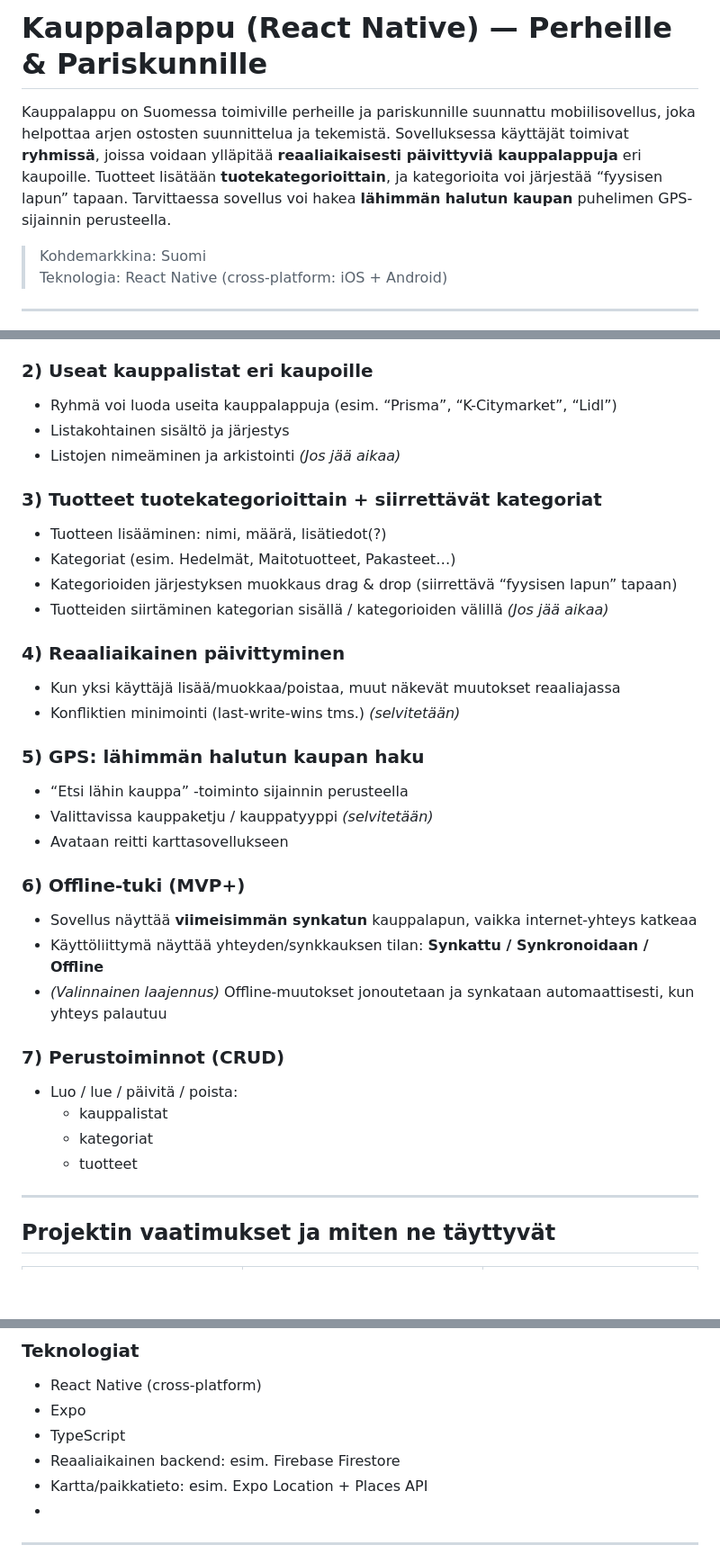
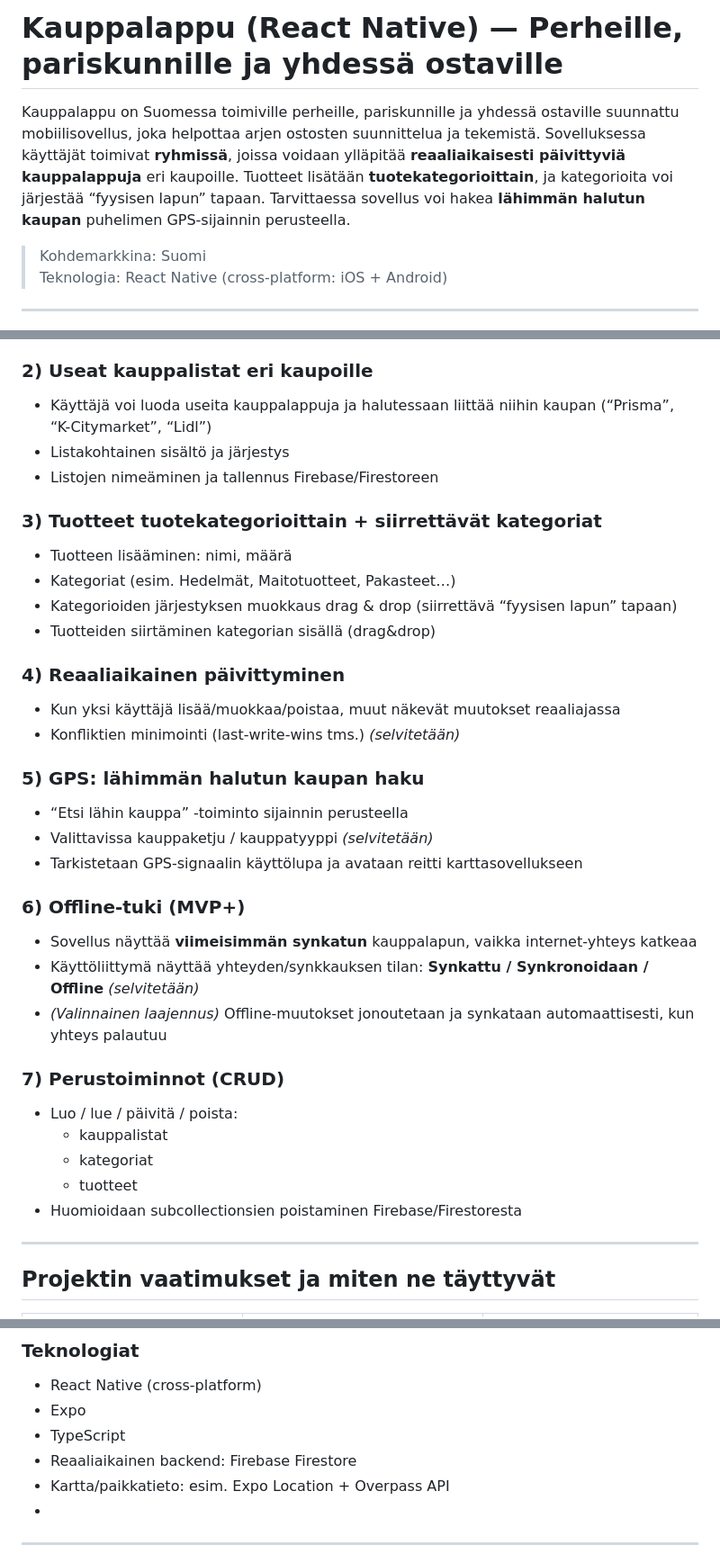
Before and after one commit to Mobiilikehitysprojekti-group6/Mobiiliprojekti, a Markdown page: README.md, 3 parts joined by grey strips. Shown at 90% size. GitHub-like rendering; blank space fills up the shorter version.

```diff
--- a/README.md
+++ b/README.md
@@ -1,6 +1,6 @@
-# Kauppalappu (React Native) — Perheille & Pariskunnille
+# Kauppalappu (React Native) — Perheille, pariskunnille ja yhdessä ostaville
 
-Kauppalappu on Suomessa toimiville perheille ja pariskunnille suunnattu mobiilisovellus, joka helpottaa arjen ostosten suunnittelua ja tekemistä. Sovelluksessa käyttäjät toimivat **ryhmissä**, joissa voidaan ylläpitää **reaaliaikaisesti päivittyviä kauppalappuja** eri kaupoille. Tuotteet lisätään **tuotekategorioittain**, ja kategorioita voi järjestää “fyysisen lapun” tapaan. Tarvittaessa sovellus voi hakea **lähimmän halutun kaupan** puhelimen GPS-sijainnin perusteella.
+Kauppalappu on Suomessa toimiville perheille, pariskunnille ja yhdessä ostaville suunnattu mobiilisovellus, joka helpottaa arjen ostosten suunnittelua ja tekemistä. Sovelluksessa käyttäjät toimivat **ryhmissä**, joissa voidaan ylläpitää **reaaliaikaisesti päivittyviä kauppalappuja** eri kaupoille. Tuotteet lisätään **tuotekategorioittain**, ja kategorioita voi järjestää “fyysisen lapun” tapaan. Tarvittaessa sovellus voi hakea **lähimmän halutun kaupan** puhelimen GPS-sijainnin perusteella.
 
 > Kohdemarkkina: Suomi
 > Teknologia: React Native (cross-platform: iOS + Android)
@@ -29,15 +29,15 @@ Kauppalappu on Suomessa toimiville perheille ja pariskunnille suunnattu mobiilis
 - Roolit (esim. owner/member) *(mahdollisesti?)*
 
 ### 2) Useat kauppalistat eri kaupoille
-- Ryhmä voi luoda useita kauppalappuja (esim. “Prisma”, “K-Citymarket”, “Lidl”)
+- Käyttäjä voi luoda useita kauppalappuja ja halutessaan liittää niihin kaupan (“Prisma”, “K-Citymarket”, “Lidl”)
 - Listakohtainen sisältö ja järjestys
-- Listojen nimeäminen ja arkistointi *(Jos jää aikaa)*
+- Listojen nimeäminen ja tallennus Firebase/Firestoreen
 
 ### 3) Tuotteet tuotekategorioittain + siirrettävät kategoriat
-- Tuotteen lisääminen: nimi, määrä, lisätiedot(?)
+- Tuotteen lisääminen: nimi, määrä
 - Kategoriat (esim. Hedelmät, Maitotuotteet, Pakasteet…)
 - Kategorioiden järjestyksen muokkaus drag & drop (siirrettävä “fyysisen lapun” tapaan)
-- Tuotteiden siirtäminen kategorian sisällä / kategorioiden välillä *(Jos jää aikaa)*
+- Tuotteiden siirtäminen kategorian sisällä (drag&drop)
 
 ### 4) Reaaliaikainen päivittyminen
 - Kun yksi käyttäjä lisää/muokkaa/poistaa, muut näkevät muutokset reaaliajassa
@@ -46,11 +46,11 @@ Kauppalappu on Suomessa toimiville perheille ja pariskunnille suunnattu mobiilis
 ### 5) GPS: lähimmän halutun kaupan haku
 - “Etsi lähin kauppa” -toiminto sijainnin perusteella
 - Valittavissa kauppaketju / kauppatyyppi *(selvitetään)*
-- Avataan reitti karttasovellukseen
+- Tarkistetaan GPS-signaalin käyttölupa ja avataan reitti karttasovellukseen
 
 ### 6) Offline-tuki (MVP+)
 - Sovellus näyttää **viimeisimmän synkatun** kauppalapun, vaikka internet-yhteys katkeaa
-- Käyttöliittymä näyttää yhteyden/synkkauksen tilan: **Synkattu / Synkronoidaan / Offline**
+- Käyttöliittymä näyttää yhteyden/synkkauksen tilan: **Synkattu / Synkronoidaan / Offline** *(selvitetään)*
 - *(Valinnainen laajennus)* Offline-muutokset jonoutetaan ja synkataan automaattisesti, kun yhteys palautuu
 
 ### 7) Perustoiminnot (CRUD)
@@ -58,7 +58,7 @@ Kauppalappu on Suomessa toimiville perheille ja pariskunnille suunnattu mobiilis
   - kauppalistat
   - kategoriat
   - tuotteet
-
+- Huomioidaan subcollectionsien poistaminen Firebase/Firestoresta
 ---
 
 ## Projektin vaatimukset ja miten ne täyttyvät
@@ -93,8 +93,8 @@ Kauppalappu on Suomessa toimiville perheille ja pariskunnille suunnattu mobiilis
 - React Native (cross-platform)
 - Expo
 - TypeScript
-- Reaaliaikainen backend: esim. Firebase Firestore
-- Kartta/paikkatieto: esim. Expo Location + Places API
+- Reaaliaikainen backend: Firebase Firestore
+- Kartta/paikkatieto: esim. Expo Location + Overpass API
 -
 ---
 
```
